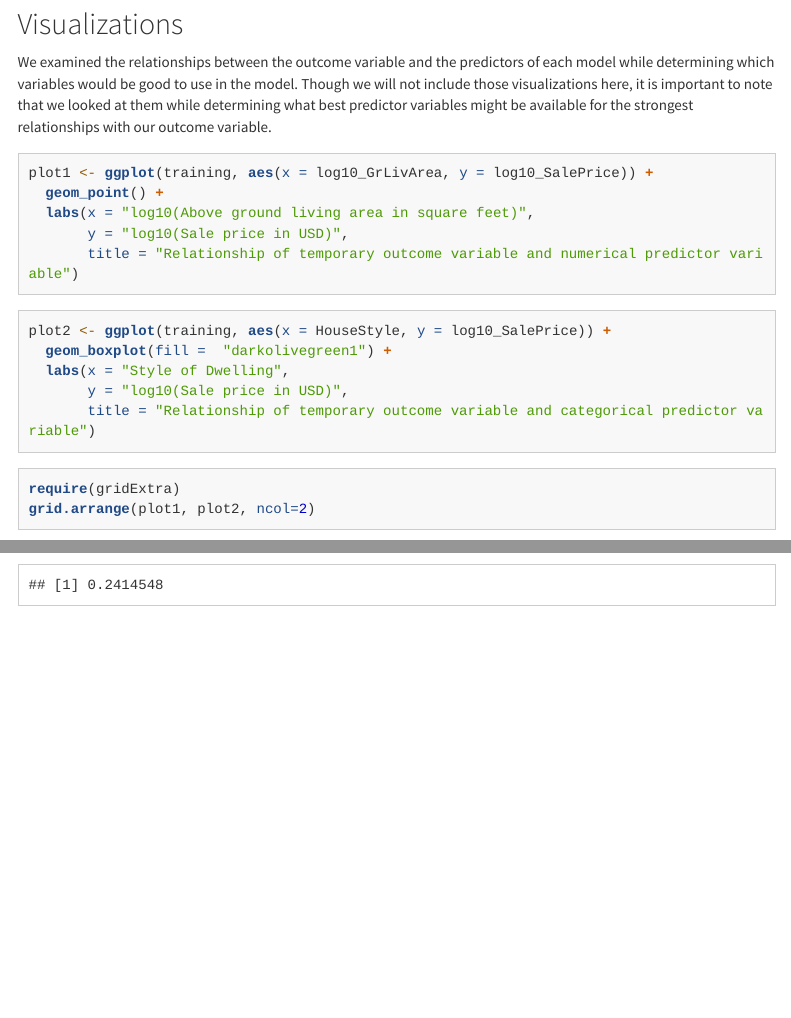
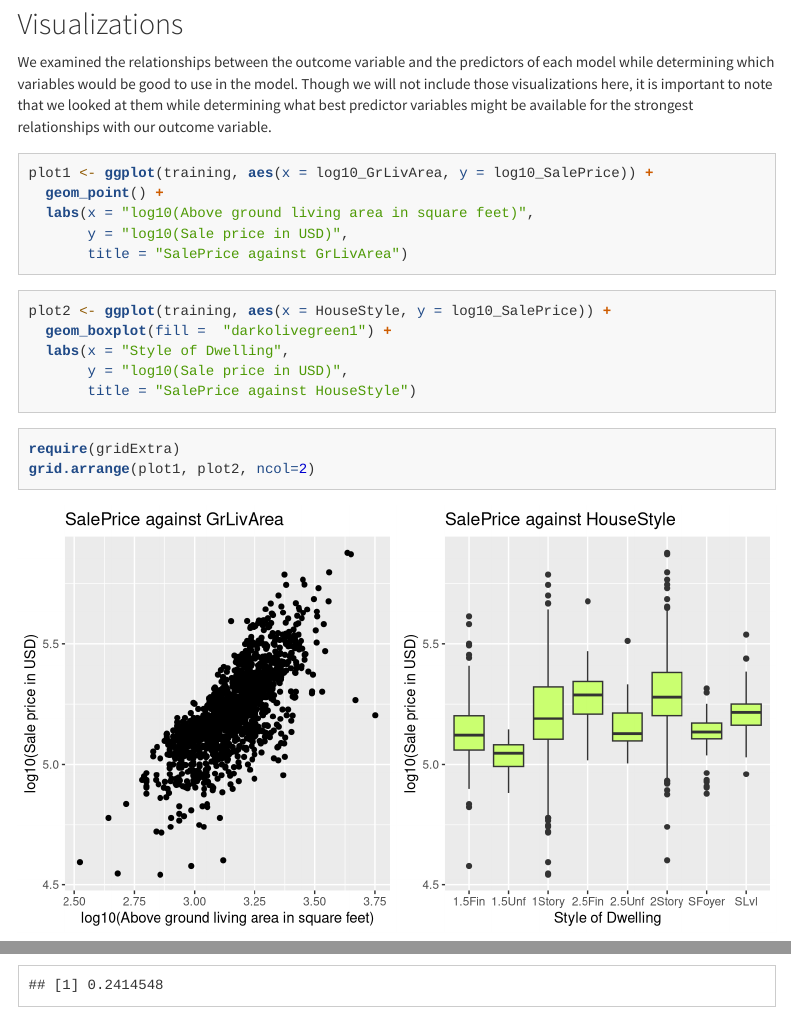
Before and after one commit to nashshaba/mp2, an R Markdown document (MP2.Rmd): the page in a window 1100 px wide, from 760 px down, and a second part further down, joined at a grey line. Rendered offline with R 4.5, knitr and Pandoc, with nearby package versions; menus at the side of the page are left out; long lines of code are wrapped.

Commit message:
Change title of plots

````diff
--- a/MP2.Rmd
+++ b/MP2.Rmd
@@ -72,7 +72,7 @@ plot1 <- ggplot(training, aes(x = log10_GrLivArea, y = log10_SalePrice)) +
   geom_point() +
   labs(x = "log10(Above ground living area in square feet)",
        y = "log10(Sale price in USD)",
-       title = "Relationship of temporary outcome variable and numerical predictor variable")
+       title = "SalePrice against GrLivArea")
 ```
 
 ```{r}
@@ -80,7 +80,7 @@ plot2 <- ggplot(training, aes(x = HouseStyle, y = log10_SalePrice)) +
   geom_boxplot(fill =  "darkolivegreen1") +
   labs(x = "Style of Dwelling",
        y = "log10(Sale price in USD)",
-       title = "Relationship of temporary outcome variable and categorical predictor variable")
+       title = "SalePrice against HouseStyle")
 ```
 
 ```{r}
````
Also changed, not shown: MP2.html.
